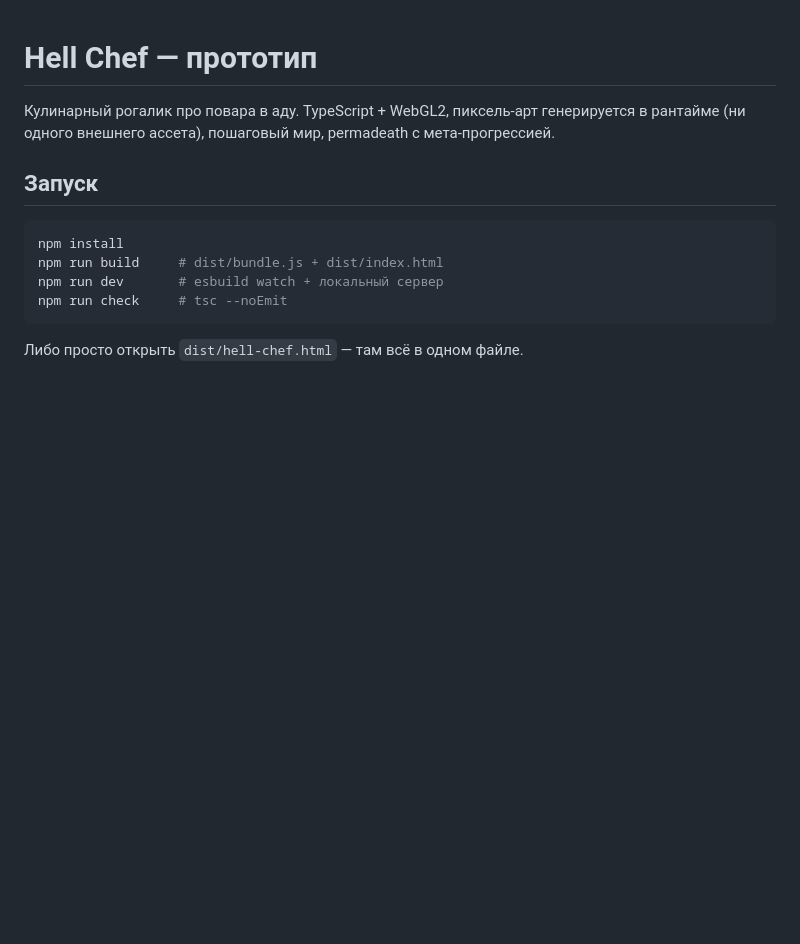
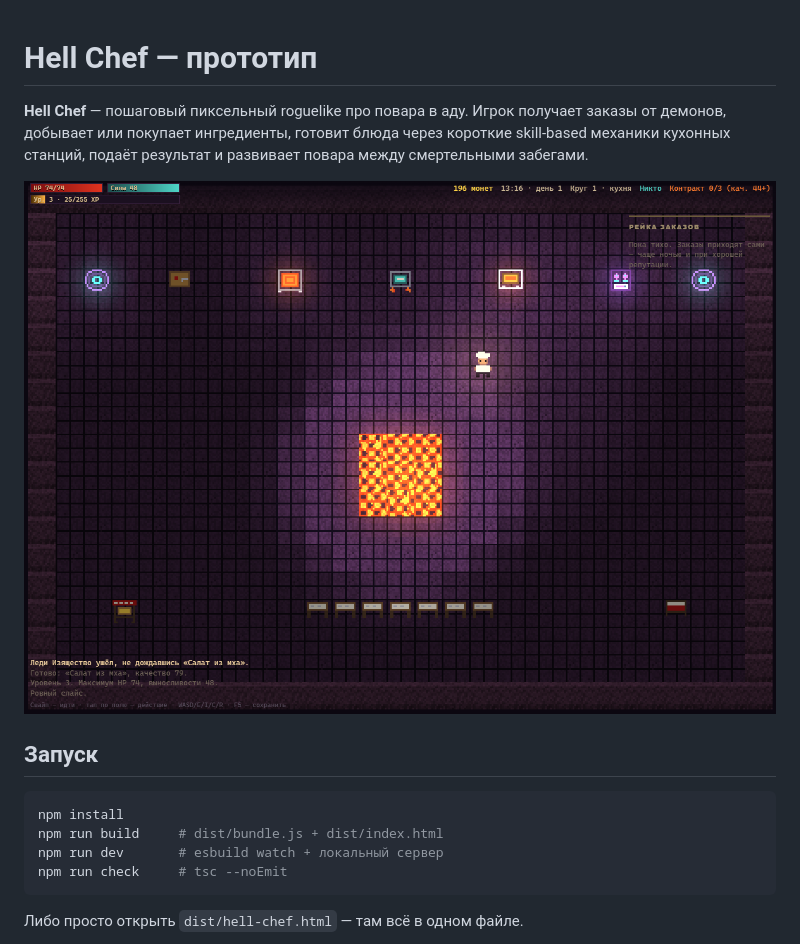
Before and after one commit to vugluskr86/HellCheef, a Markdown page: README.md, the part around the change. GitHub-like rendering; pictures changed too: screenshot.png (added); blank space fills up the shorter version.

Commit message:
screenshot

```diff
--- a/README.md
+++ b/README.md
@@ -1,7 +1,8 @@
 # Hell Chef — прототип
 
-Кулинарный рогалик про повара в аду. TypeScript + WebGL2, пиксель-арт генерируется в рантайме
-(ни одного внешнего ассета), пошаговый мир, permadeath с мета-прогрессией.
+**Hell Chef** — пошаговый пиксельный roguelike про повара в аду. Игрок получает заказы от демонов, добывает или покупает ингредиенты, готовит блюда через короткие skill-based механики кухонных станций, подаёт результат и развивает повара между смертельными забегами.
+
+![Скриншот](screenshot.png)
 
 ## Запуск
 
```
